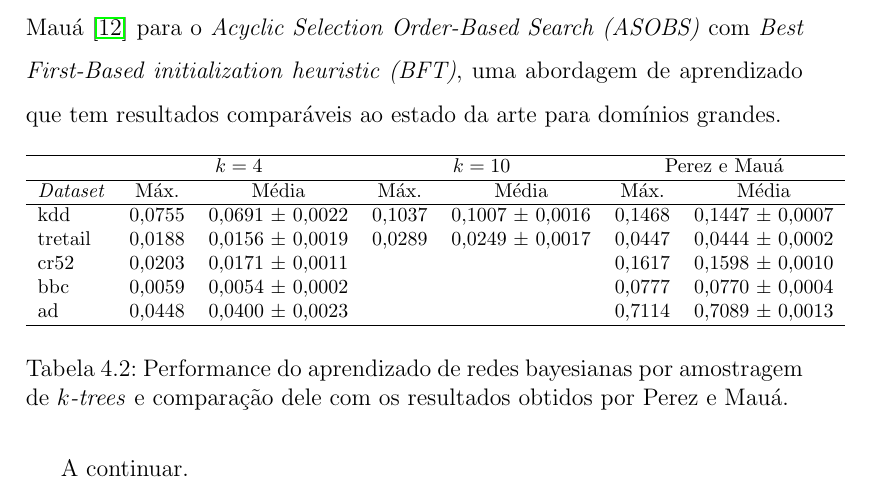
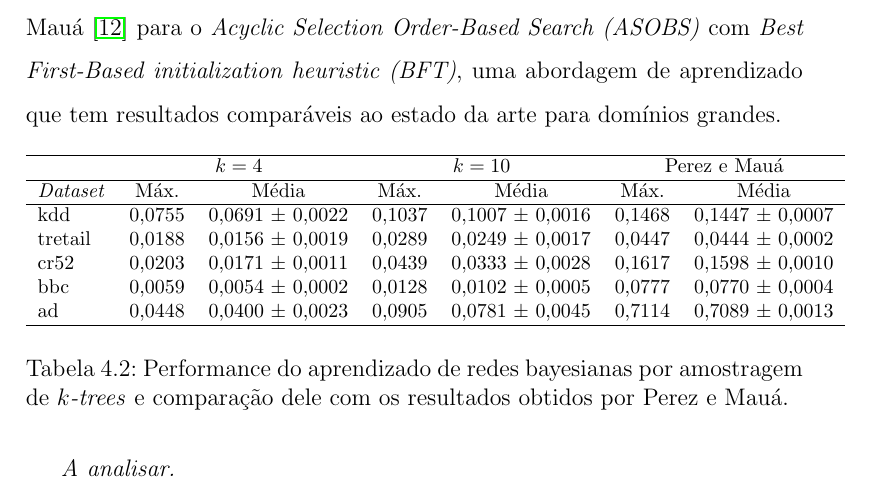
Before and after one commit to tmadeira/ktrees, a LaTeX thesis (doc/monografia/monografia.tex, which reads doc/monografia/aprendizado.tex): part of page 41 of 45, cut so that both start at the same text. Compiled offline with pdfLaTeX.

Commit message:
Resultados dos experimentos na monografia e na apresentacao

```diff
--- a/doc/monografia/aprendizado.tex
+++ b/doc/monografia/aprendizado.tex
@@ -188,9 +188,9 @@ A tabela \ref{tab:comparacao} mostra a média dos \emph{scores} normalizados obt
       \emph{Dataset} & Máx. & Média & Máx. & Média & Máx. & Média \\ \hline
       kdd & 0,0755 & 0,0691 $\pm$ 0,0022 & 0,1037 & 0,1007 $\pm$ 0,0016 & 0,1468 & 0,1447 $\pm$ 0,0007 \\
       tretail & 0,0188 & 0,0156 $\pm$ 0,0019 & 0,0289 & 0,0249 $\pm$ 0,0017 & 0,0447 & 0,0444 $\pm$ 0,0002 \\
-      cr52 & 0,0203 & 0,0171 $\pm$ 0,0011 & & & 0,1617 & 0,1598 $\pm$ 0,0010 \\
-      bbc & 0,0059 & 0,0054 $\pm$ 0,0002 & & & 0,0777 & 0,0770 $\pm$ 0,0004 \\
-      ad & 0,0448 & 0,0400 $\pm$ 0,0023 & & & 0,7114 & 0,7089 $\pm$ 0,0013 \\ \hline
+      cr52 & 0,0203 & 0,0171 $\pm$ 0,0011 & 0,0439 & 0,0333 $\pm$ 0,0028 & 0,1617 & 0,1598 $\pm$ 0,0010 \\
+      bbc & 0,0059 & 0,0054 $\pm$ 0,0002 & 0,0128 & 0,0102 $\pm$ 0,0005 & 0,0777 & 0,0770 $\pm$ 0,0004 \\
+      ad & 0,0448 & 0,0400 $\pm$ 0,0023 & 0,0905 & 0,0781 $\pm$ 0,0045 & 0,7114 & 0,7089 $\pm$ 0,0013 \\ \hline
     \end{tabular}
   }
 
@@ -198,4 +198,4 @@ A tabela \ref{tab:comparacao} mostra a média dos \emph{scores} normalizados obt
   \label{tab:comparacao}
 \end{table}
 
-A continuar. % TODO
+\emph{A analisar.} % TODO
```
Also changed, not shown: doc/apresentacao/apresentacao.tex (+3 -3 lines), doc/apresentacao/apresentacao.pdf, doc/monografia/monografia.pdf.
